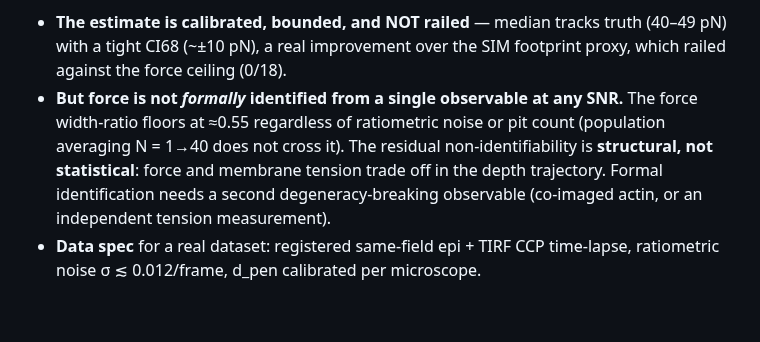
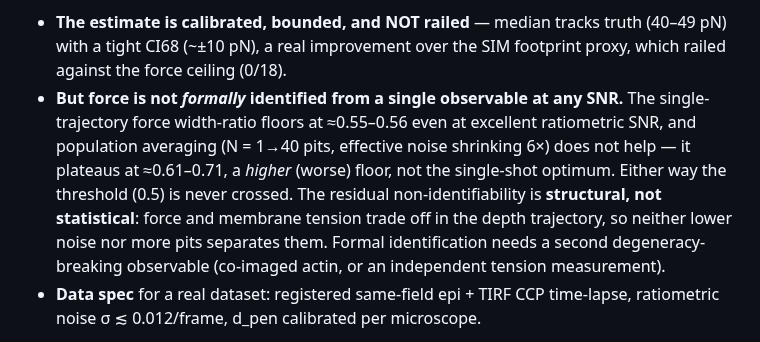
Before and after one commit to jjbaloo2023/mechanome, a Markdown page: README.md, the part around the change. GitHub-like rendering; blank space fills up the shorter version.

Commit message:
fix: distinguish single-trajectory vs population width-ratio floors; re-render with figure style
- README + figure conflated the single-trajectory force width-ratio floor (~0.55)
  with the population-averaging floor. Corrected: single-trajectory floors at
  ~0.55-0.56; population averaging (N=1->40) is stuck HIGHER at ~0.61-0.71, not
  the single-shot optimum. Threshold (0.5) never crossed either way; structural
  conclusion unchanged. Matches epitirf_depth_model.json population_finding.
- epitirf_depth_model.png re-rendered with apply_figure_style actually applied
  (prior version silently fell back to matplotlib defaults on a swallowed
  NameError); population floor now a distinct band, ticks decluttered, caption
  cleared of panels.

```diff
--- a/README.md
+++ b/README.md
@@ -604,10 +604,13 @@ a nuanced, honest answer:
   (40–49 pN) with a tight CI68 (~±10 pN), a real improvement over the SIM
   footprint proxy, which railed against the force ceiling (0/18).
 - **But force is not *formally* identified from a single observable at any SNR.**
-  The force width-ratio floors at ≈0.55 regardless of ratiometric noise or pit
-  count (population averaging N = 1→40 does not cross it). The residual
-  non-identifiability is **structural, not statistical**: force and membrane
-  tension trade off in the depth trajectory. Formal identification needs a second
+  The single-trajectory force width-ratio floors at ≈0.55–0.56 even at excellent
+  ratiometric SNR, and population averaging (N = 1→40 pits, effective noise
+  shrinking 6×) does not help — it plateaus at ≈0.61–0.71, a *higher* (worse)
+  floor, not the single-shot optimum. Either way the threshold (0.5) is never
+  crossed. The residual non-identifiability is **structural, not statistical**:
+  force and membrane tension trade off in the depth trajectory, so neither lower
+  noise nor more pits separates them. Formal identification needs a second
   degeneracy-breaking observable (co-imaged actin, or an independent tension
   measurement).
 - **Data spec** for a real dataset: registered same-field epi + TIRF CCP
```
Also changed, not shown: outputs/epitirf_depth_model.png.
